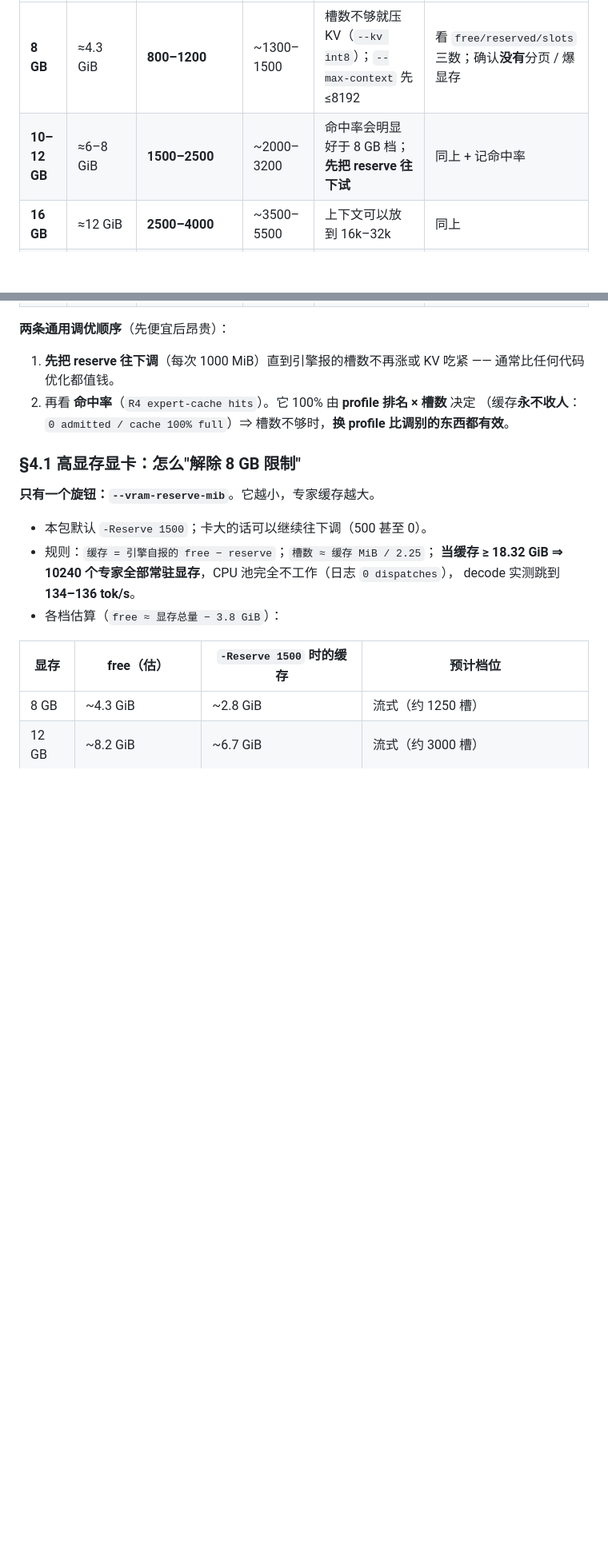
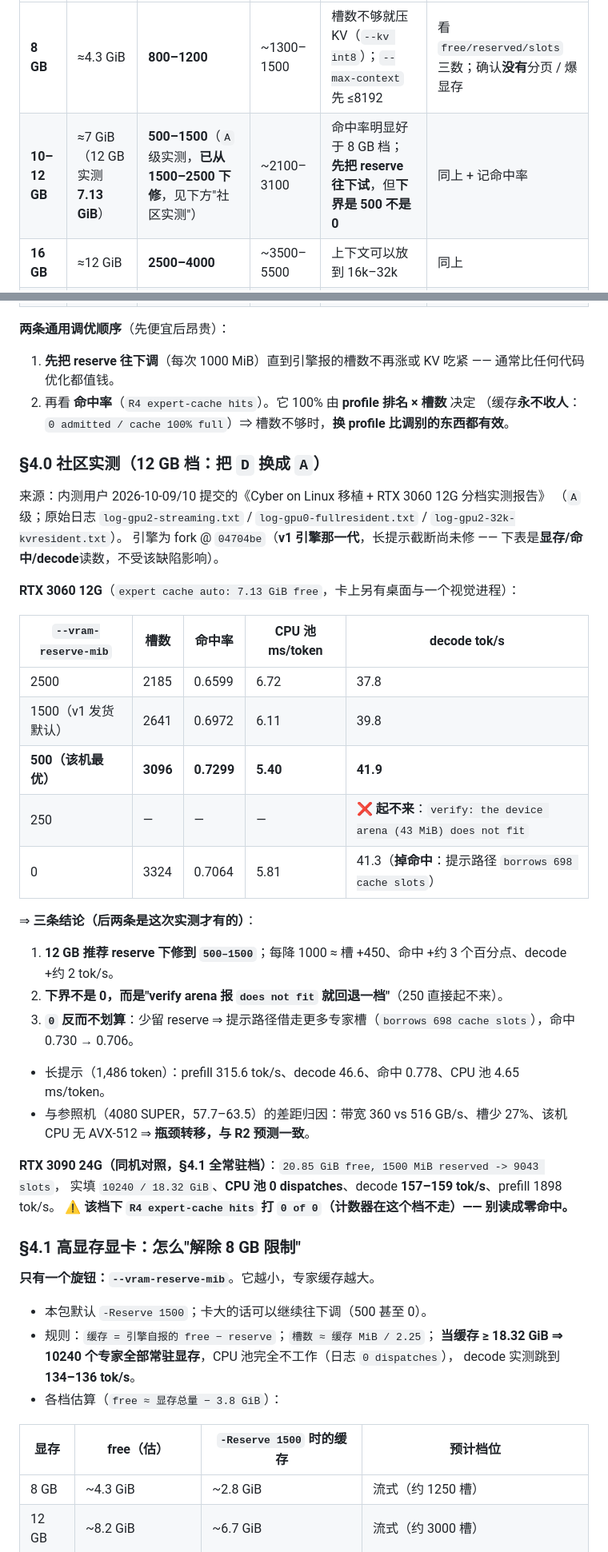
Before and after one commit to 1314521gjy/cyber-on-strata, a Markdown page: docs/cyber/07-shipping-params.md, 2 parts joined by grey strips. Shown at 80% size. Rendered like a GitHub page; blank space fills up the shorter version.

```diff
--- a/docs/cyber/07-shipping-params.md
+++ b/docs/cyber/07-shipping-params.md
@@ -186,7 +186,7 @@ run.cmd -Prompt "用 python 写一个快速排序"
 | 显存档 | 非缓存消耗后可用（估） | **建议 `--vram-reserve-mib`** | 预计槽数（估） | 调优方向 | 必做自检 |
 |---|---|---|---|---|---|
 | **8 GB** | ≈4.3 GiB | **800–1200** | ~1300–1500 | 槽数不够就压 KV（`--kv int8`）；`--max-context` 先 ≤8192 | 看 `free/reserved/slots` 三数；确认**没有**分页 / 爆显存 |
-| **10–12 GB** | ≈6–8 GiB | **1500–2500** | ~2000–3200 | 命中率会明显好于 8 GB 档；**先把 reserve 往下试** | 同上 + 记命中率 |
+| **10–12 GB** | ≈7 GiB（12 GB 实测 **7.13 GiB**） | **500–1500**（`A` 级实测，**已从 1500–2500 下修**，见下方"社区实测"） | ~2100–3100 | 命中率明显好于 8 GB 档；**先把 reserve 往下试**，但**下界是 500 不是 0** | 同上 + 记命中率 |
 | **16 GB** | ≈12 GiB | **2500–4000** | ~3500–5500 | 上下文可以放到 16k–32k | 同上 |
 | **24 GB** | ≈20 GiB | **4000–8000** | ~5500–9000 | 接近"全常驻"；试 `--max-context 32768+` | 同上 |
 | **32 GB** | 28.2 GiB | **1500**（全常驻）或 **24568**（限流档） | **10240 / 1960** | 全常驻档 CPU 池**完全不工作**，decode **134–136**；限流档 CPU 池 5.4 ms | 两条都测，回报两条 |
@@ -197,6 +197,34 @@ run.cmd -Prompt "用 python 写一个快速排序"
 1. **先把 reserve 往下调**（每次 1000 MiB）直到引擎报的槽数不再涨或 KV 吃紧 —— 通常比任何代码优化都值钱。
 2. 再看 **命中率**（`R4 expert-cache hits`）。它 100% 由 **profile 排名 × 槽数** 决定
    （缓存**永不收人**：`0 admitted / cache 100% full`）⇒ 槽数不够时，**换 profile 比调别的东西都有效**。
+
+### §4.0 社区实测（**12 GB 档：把 `D` 换成 `A`**）
+
+来源：内测用户 2026-10-09/10 提交的《Cyber on Linux 移植 + RTX 3060 12G 分档实测报告》
+（`A` 级；原始日志 `log-gpu2-streaming.txt` / `log-gpu0-fullresident.txt` / `log-gpu2-32k-kvresident.txt`）。
+引擎为 fork @ `04704be`（**v1 引擎那一代**，长提示截断尚未修 —— 下表是**显存/命中/decode**读数，不受该缺陷影响）。
+
+**RTX 3060 12G**（`expert cache auto: 7.13 GiB free`，卡上另有桌面与一个视觉进程）：
+
+| `--vram-reserve-mib` | 槽数 | 命中率 | CPU 池 ms/token | decode tok/s |
+|---|---|---|---|---|
+| 2500 | 2185 | 0.6599 | 6.72 | 37.8 |
+| 1500（v1 发货默认） | 2641 | 0.6972 | 6.11 | 39.8 |
+| **500（该机最优）** | **3096** | **0.7299** | **5.40** | **41.9** |
+| 250 | — | — | — | ❌ **起不来**：`verify: the device arena (43 MiB) does not fit` |
+| 0 | 3324 | 0.7064 | 5.81 | 41.3（**掉命中**：提示路径 `borrows 698 cache slots`） |
+
+⇒ **三条结论（后两条是这次实测才有的）**：
+1. **12 GB 推荐 reserve 下修到 `500–1500`**；每降 1000 ≈ 槽 +450、命中 +约 3 个百分点、decode +约 2 tok/s。
+2. **下界不是 0，而是"verify arena 报 `does not fit` 就回退一档"**（250 直接起不来）。
+3. **`0` 反而不划算**：少留 reserve ⇒ 提示路径借走更多专家槽（`borrows 698 cache slots`），命中 0.730 → 0.706。
+- 长提示（1,486 token）：prefill 315.6 tok/s、decode 46.6、命中 0.778、CPU 池 4.65 ms/token。
+- 与参照机（4080 SUPER，57.7–63.5）的差距归因：带宽 360 vs 516 GB/s、槽少 27%、该机 CPU 无 AVX-512
+  ⇒ **瓶颈转移，与 R2 预测一致**。
+
+**RTX 3090 24G（同机对照，§4.1 全常驻档）**：`20.85 GiB free, 1500 MiB reserved -> 9043 slots`，
+实填 `10240 / 18.32 GiB`、**CPU 池 0 dispatches**、decode **157–159 tok/s**、prefill 1898 tok/s。
+⚠️ **该档下 `R4 expert-cache hits` 打 `0 of 0`（计数器在这个档不走）—— 别读成零命中。**
 
 ### §4.1 高显存显卡：怎么"解除 8 GB 限制"
 
```
Also changed, not shown: docs/cyber/01-build.md (+23 -0 lines), docs/cyber/08-known-issues.md (+4 -4 lines).
